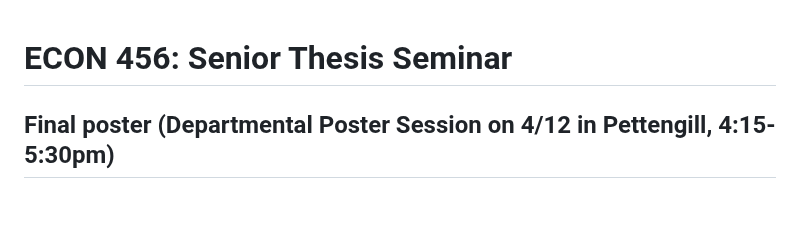
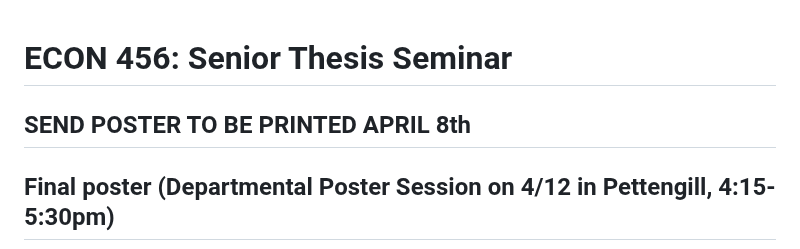
Before and after one commit to Bates-ECON456-Thesis-Seminar/thesis-course-materials, a Markdown page: assignments/poster_prompt.md, the part around the change. Rendered like a GitHub page; blank space fills up the shorter version.

Commit message:
poster date

```diff
--- a/assignments/poster_prompt.md
+++ b/assignments/poster_prompt.md
@@ -1,4 +1,6 @@
 # ECON 456: Senior Thesis Seminar
+
+## SEND POSTER TO BE PRINTED APRIL 8th
 
 ## Final poster (Departmental Poster Session on 4/12 in Pettengill, 4:15-5:30pm)
 
```
